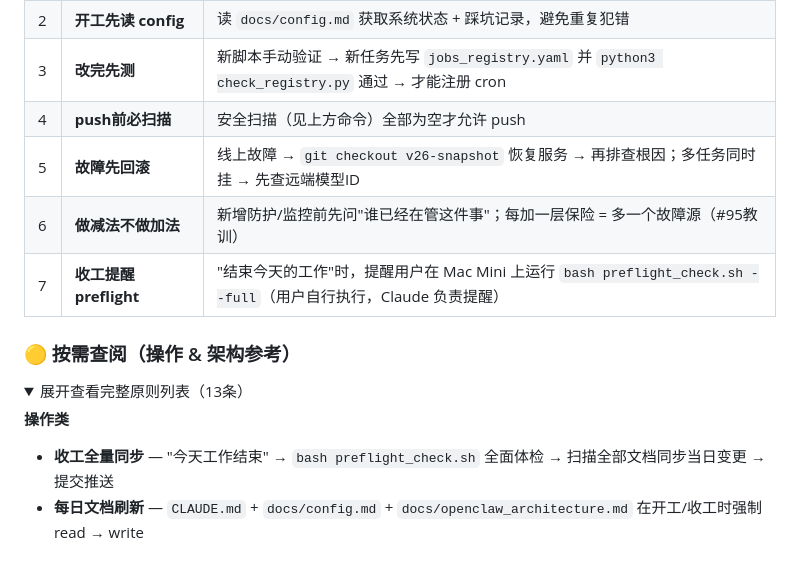
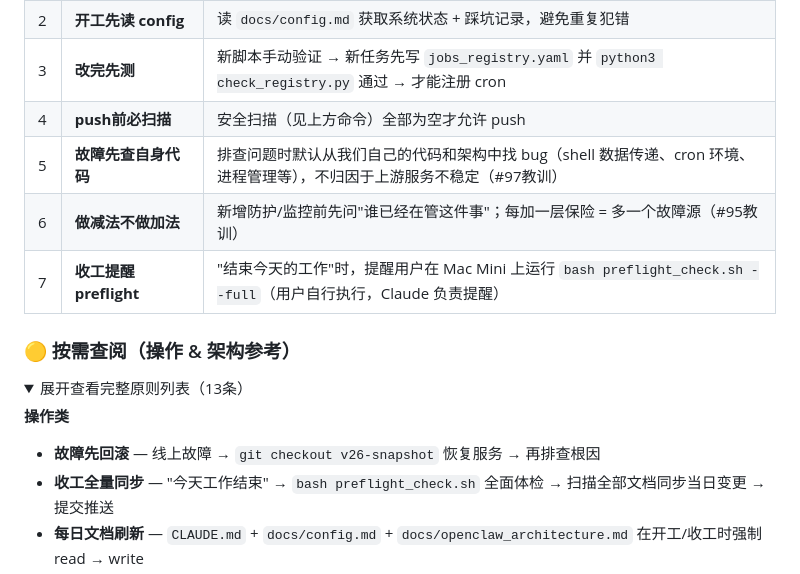
Before and after one commit to bisdom-cell/openclaw-model-bridge, a Markdown page: CLAUDE.md, the part around the change. Drawn GitHub-style; folded sections open.

Commit message:
docs: 工作原则第5条改为"故障先查自身代码"（#97教训）
排查问题时默认从我们自己的代码和架构中找 bug，
不归因于上游服务不稳定。原"故障先回滚"移至按需查阅。

https://claude.ai/code/session_015MvcCjuMLMFrndBMf4HnXQ

```diff
--- a/CLAUDE.md
+++ b/CLAUDE.md
@@ -250,7 +250,7 @@ grep -r "BSA[A-Za-z0-9]\{15,\}" . --include="*.py" --include="*.sh" --include="*
 | 2 | **开工先读 config** | 读 `docs/config.md` 获取系统状态 + 踩坑记录，避免重复犯错 |
 | 3 | **改完先测** | 新脚本手动验证 → 新任务先写 `jobs_registry.yaml` 并 `python3 check_registry.py` 通过 → 才能注册 cron |
 | 4 | **push前必扫描** | 安全扫描（见上方命令）全部为空才允许 push |
-| 5 | **故障先回滚** | 线上故障 → `git checkout v26-snapshot` 恢复服务 → 再排查根因；多任务同时挂 → 先查远端模型ID |
+| 5 | **故障先查自身代码** | 排查问题时默认从我们自己的代码和架构中找 bug（shell 数据传递、cron 环境、进程管理等），不归因于上游服务不稳定（#97教训） |
 | 6 | **做减法不做加法** | 新增防护/监控前先问"谁已经在管这件事"；每加一层保险 = 多一个故障源（#95教训） |
 | 7 | **收工提醒 preflight** | "结束今天的工作"时，提醒用户在 Mac Mini 上运行 `bash preflight_check.sh --full`（用户自行执行，Claude 负责提醒） |
 
@@ -260,6 +260,7 @@ grep -r "BSA[A-Za-z0-9]\{15,\}" . --include="*.py" --include="*.sh" --include="*
 <summary>展开查看完整原则列表（13条）</summary>
 
 **操作类**
+- **故障先回滚** — 线上故障 → `git checkout v26-snapshot` 恢复服务 → 再排查根因
 - **收工全量同步** — "今天工作结束" → `bash preflight_check.sh` 全面体检 → 扫描全部文档同步当日变更 → 提交推送
 - **每日文档刷新** — `CLAUDE.md` + `docs/config.md` + `docs/openclaw_architecture.md` 在开工/收工时强制 read → write
 - **纯推理绕过Gateway** — 不需要工具的LLM任务直接 curl 调 API，禁止用 `openclaw agent`（#94）
```
